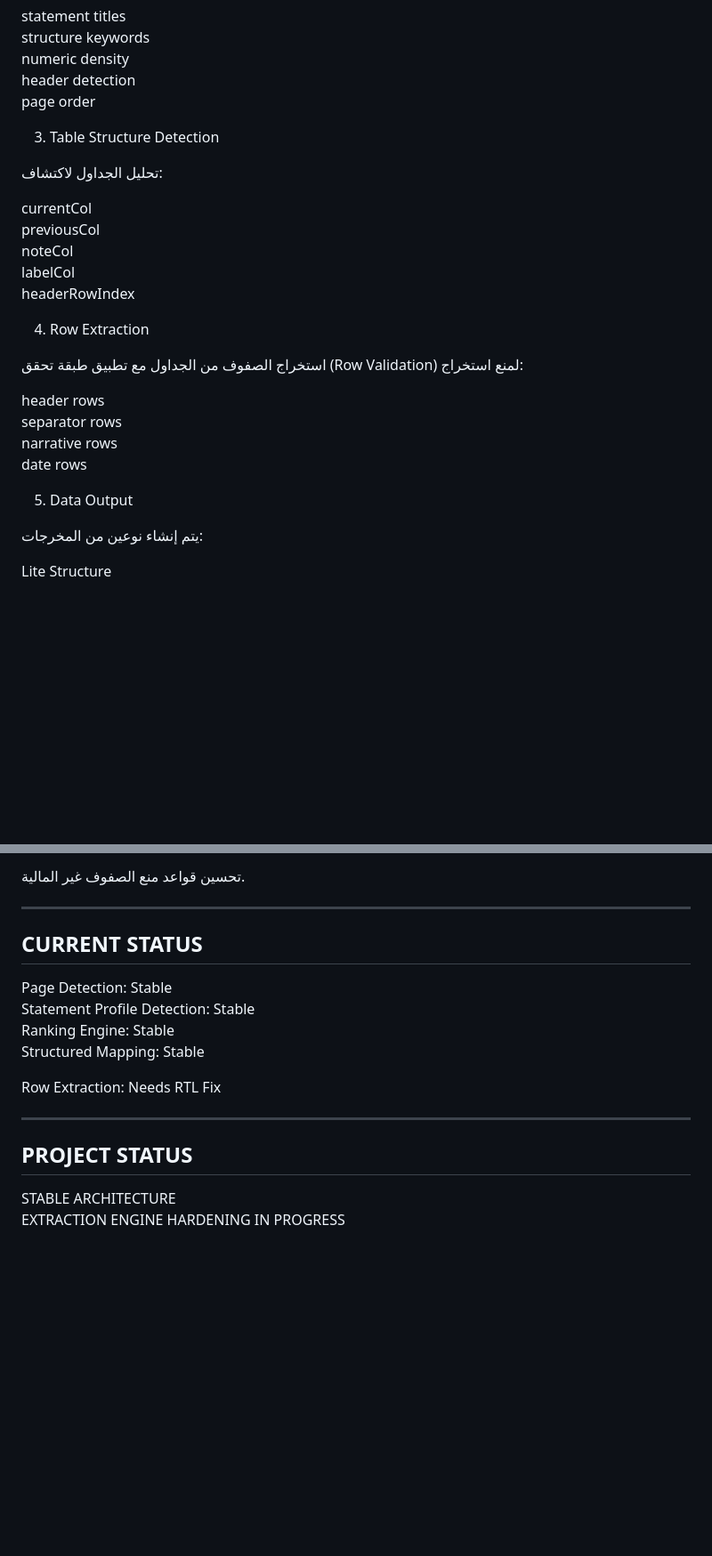
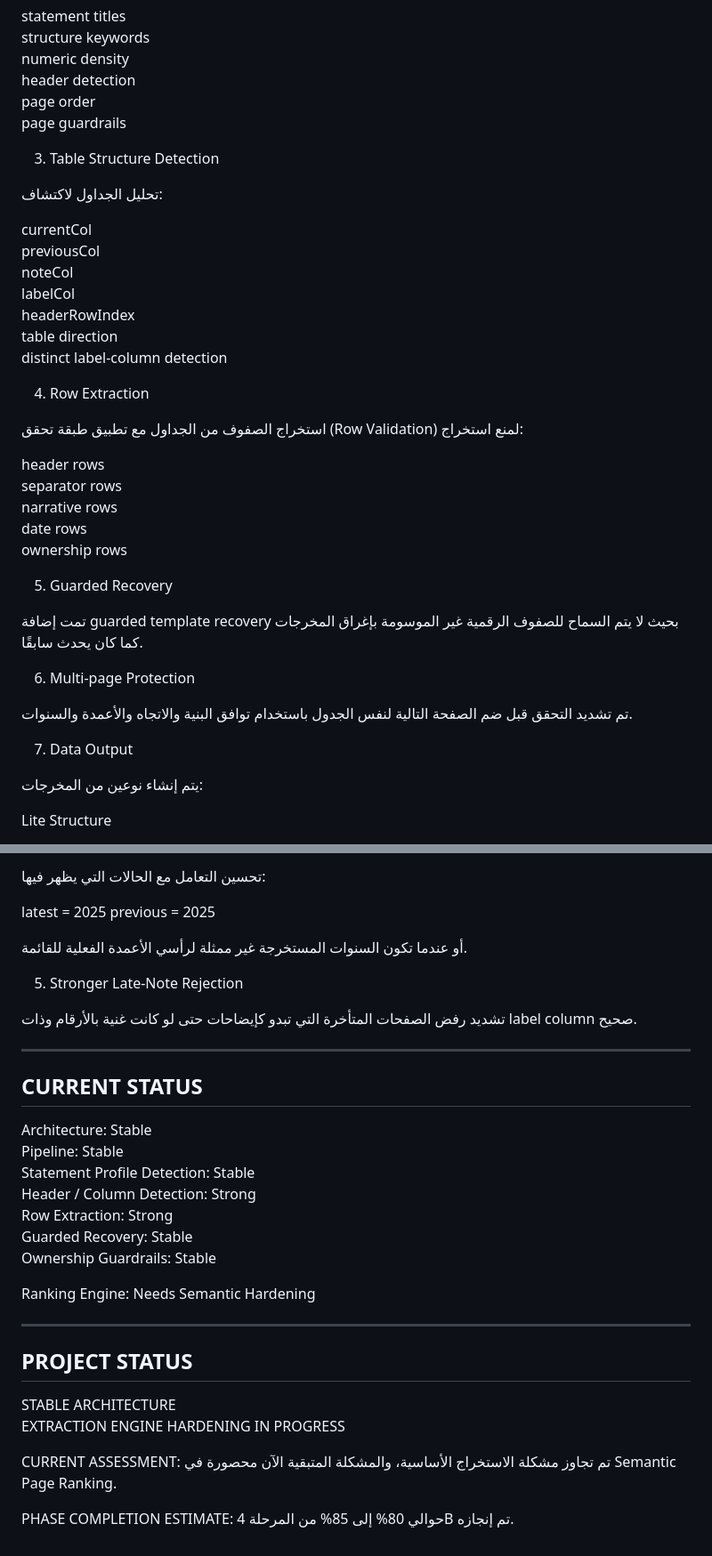
Before and after one commit to 5617ym/hmza, a Markdown page: PROJECT_STATE.md, 2 parts joined by grey strips. Shown at 89% size. Drawn GitHub-style; blank space fills up the shorter version.

```diff
--- a/PROJECT_STATE.md
+++ b/PROJECT_STATE.md
@@ -124,6 +127,7 @@ structure keywords
 numeric density
 header detection
 page order
+page guardrails
 
 
 3) Table Structure Detection
@@ -135,6 +139,8 @@ previousCol
 noteCol
 labelCol
 headerRowIndex
+table direction
+distinct label-column detection
 
 
 4) Row Extraction
@@ -146,9 +152,24 @@ header rows
 separator rows
 narrative rows
 date rows
+ownership rows
 
 
-5) Data Output
+5) Guarded Recovery
+
+تمت إضافة guarded template recovery
+بحيث لا يتم السماح للصفوف الرقمية غير الموسومة
+بإغراق المخرجات كما كان يحدث سابقًا.
+
+
+6) Multi-page Protection
+
+تم تشديد التحقق قبل ضم الصفحة التالية
+لنفس الجدول باستخدام توافق البنية والاتجاه
+والأعمدة والسنوات.
+
+
+7) Data Output
 
 يتم إنشاء نوعين من المخرجات:
 
@@ -278,18 +390,33 @@ extract-financial-v5.4
 
-تحسين قواعد منع الصفوف غير المالية.
+تحسين التعامل مع الحالات التي يظهر فيها:
+
+latest = 2025
+previous = 2025
+
+أو عندما تكون السنوات المستخرجة غير ممثلة
+لرأسي الأعمدة الفعلية للقائمة.
+
+
+5) Stronger Late-Note Rejection
+
+تشديد رفض الصفحات المتأخرة التي تبدو كإيضاحات
+حتى لو كانت غنية بالأرقام وذات label column صحيح.
 
 
 ------------------------------------------------------------
 CURRENT STATUS
 ------------------------------------------------------------
 
-Page Detection: Stable
+Architecture: Stable
+Pipeline: Stable
 Statement Profile Detection: Stable
-Ranking Engine: Stable
-Structured Mapping: Stable
+Header / Column Detection: Strong
+Row Extraction: Strong
+Guarded Recovery: Stable
+Ownership Guardrails: Stable
 
-Row Extraction:
-Needs RTL Fix
+Ranking Engine:
+Needs Semantic Hardening
 
 
 ------------------------------------------------------------
@@ -298,3 +425,11 @@ PROJECT STATUS
 
 STABLE ARCHITECTURE
 EXTRACTION ENGINE HARDENING IN PROGRESS
+
+CURRENT ASSESSMENT:
+تم تجاوز مشكلة الاستخراج الأساسية،
+والمشكلة المتبقية الآن محصورة في
+Semantic Page Ranking.
+
+PHASE COMPLETION ESTIMATE:
+حوالي 80% إلى 85% من المرحلة 4B تم إنجازه.
```
Also changed, not shown: other parts of PROJECT_STATE.md (+148 -54 lines).
